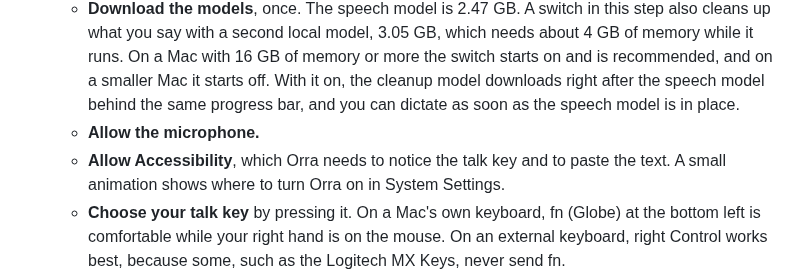
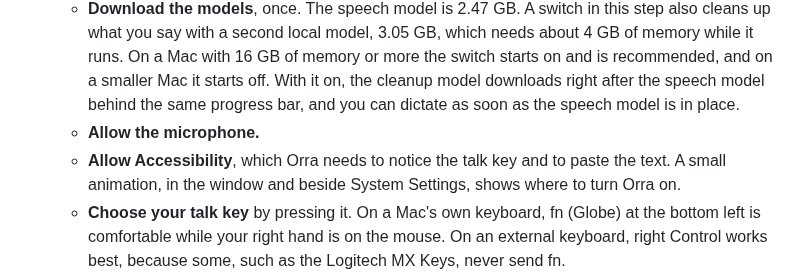
Before and after one commit to db-ol/Orra, a Markdown page: README.md, the part around the change. Drawn GitHub-style.

Commit message:
Say the Accessibility animation also shows beside System Settings

```diff
--- a/README.md
+++ b/README.md
@@ -106,7 +106,7 @@ Download [Orra.dmg](https://github.com/db-ol/Orra/releases/latest/download/Orra.
 1. Open Orra. A welcome window, with a small guide that says what to do next, walks you through four steps. At the top, pick Orra's language, English or 简体中文, or keep the Mac's. The window switches to it right away, and you can change it later in Settings, General. The first three steps make Orra ready, and the last one is up to you:
    - **Download the models**, once. The speech model is 2.47 GB. A switch in this step also cleans up what you say with a second local model, 3.05 GB, which needs about 4 GB of memory while it runs. On a Mac with 16 GB of memory or more the switch starts on and is recommended, and on a smaller Mac it starts off. With it on, the cleanup model downloads right after the speech model behind the same progress bar, and you can dictate as soon as the speech model is in place.
    - **Allow the microphone.**
-   - **Allow Accessibility**, which Orra needs to notice the talk key and to paste the text. A small animation shows where to turn Orra on in System Settings.
+   - **Allow Accessibility**, which Orra needs to notice the talk key and to paste the text. A small animation, in the window and beside System Settings, shows where to turn Orra on.
    - **Choose your talk key** by pressing it. On a Mac's own keyboard, fn (Globe) at the bottom left is comfortable while your right hand is on the mouse. On an external keyboard, right Control works best, because some, such as the Logitech MX Keys, never send fn.
 2. Hold the talk key, right Control unless you pick another, and speak. Let go, and the text appears where your cursor is. While you speak, white bars in a small dark capsule at the bottom of the screen move with your voice (unless you turn this off in Settings), and macOS shows its orange microphone indicator in the menu bar.
 3. Orra lives in the menu bar and the Dock. Its menu and Settings hold everything else.
```
Also changed, not shown: README.zh-CN.md (+1 -1 lines).
